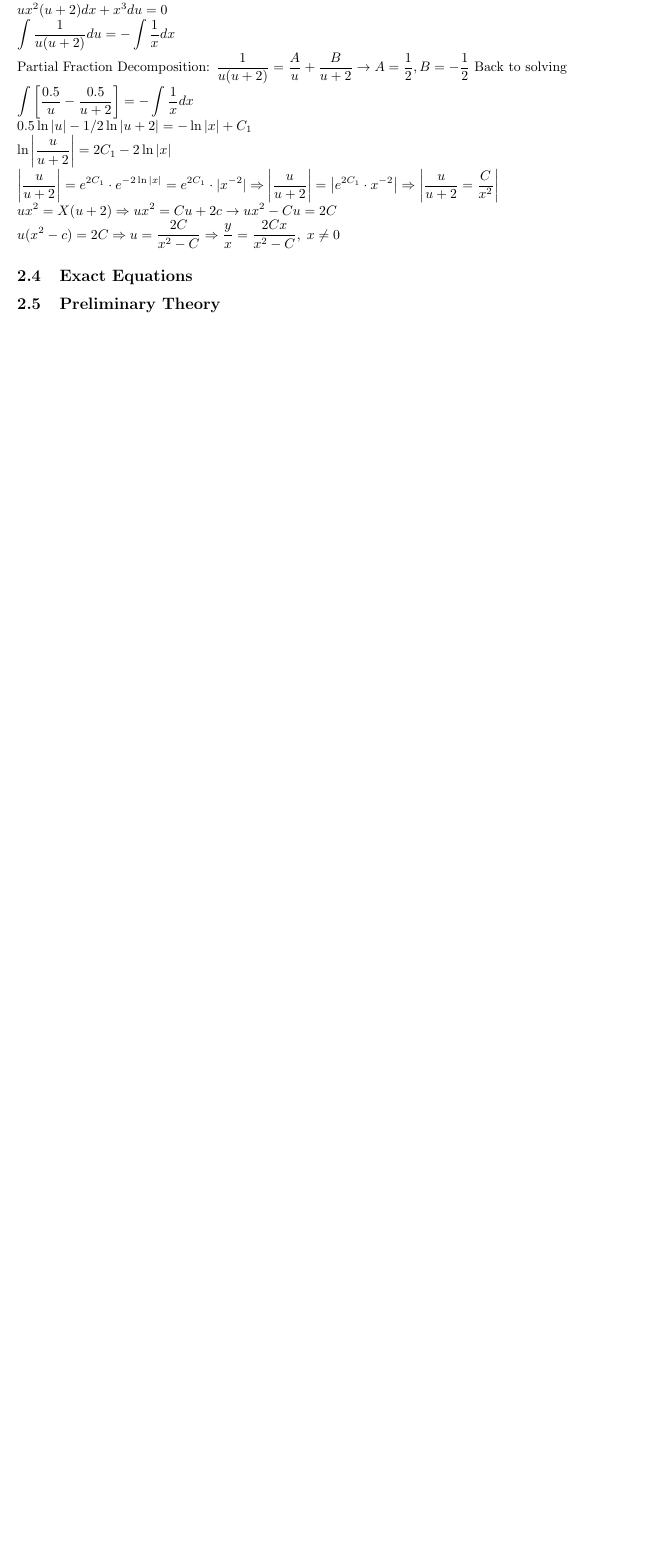
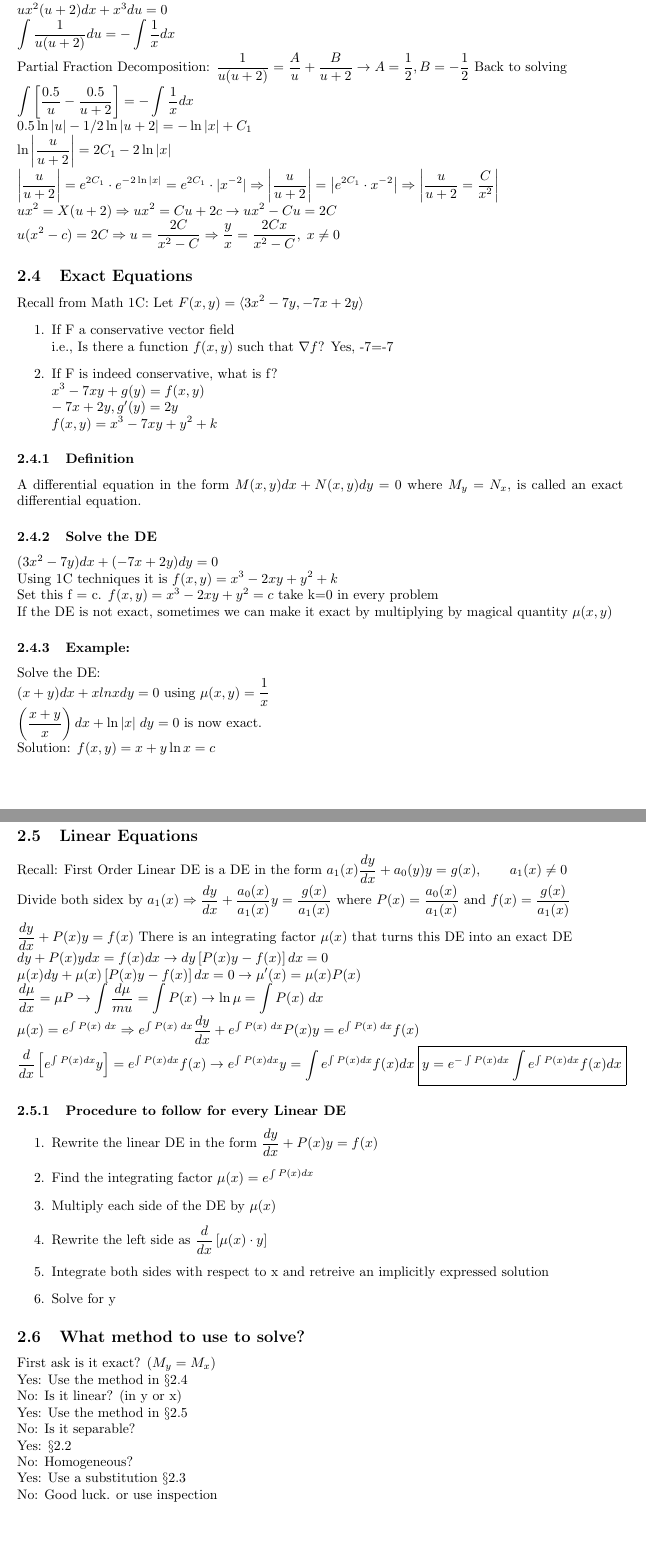
Before and after one commit to tpate0562/MATH2-Lecture-Notes, a LaTeX document (MATH2 Lecture Notes.tex): part of page 6 of 8 before the commit and two parts of pages 6 and 7 of 10 after it, the two joined at a grey line, cut so that both start at the same text, the shorter picture padded with empty space. Compiled offline with pdfLaTeX.

Commit message:
The push for class 1/30

```diff
--- a/MATH2 Lecture Notes.tex
+++ b/MATH2 Lecture Notes.tex
@@ -152,4 +152,48 @@ $M(x,y)dx+N(x,y)dy=0$ is called a homogeneous differential equation if the funct
 \subsubsection{Example}
-$(y^2+xy)dx+x^2dy=0 \rightarrow y=ux \rightarrow dy=(udx+xdu) \\ (u^2x^2+ux^2)dx+x^2(udx+xdU)=0\\u^2x^2dx+ux^2dx+ux^2dx+x^3du=0 \\ ux^2(u+2)dx+x^3du=0\\\int \frac{1}{u(u+2)}du=-\int \frac{1}{x}dx \\$ Partial Fraction Decomposition: $\frac{1}{u(u+2)}=\frac{A}{u}+\frac{B}{u+2} \rightarrow A=\frac{1}{2}, B=-\frac{1}{2}$ Back to solving \\ $\int \left[\frac{0.5}{u}-\frac{0.5}{u+2}\right]=-\int \frac{1}{x} dx \\ 0.5\ln|u|-1/2 \ln |u+2|=-\ln |x|+C_1 \\ \ln \left|\frac{u}{u+2}\right|=2C_1-2\ln|x| \\ \left|\frac{u}{u+2}\right|=e^{2C_1}\cdot e^{-2\ln|x|} = e^{2C_1}\cdot |x^{-2}| \Rightarrow \left|\frac{u}{u+2}\right| = \left|e^{2C_1}\cdot x^{-2}\right| \Rightarrow \left|\frac{u}{u+2} = \frac{C}{x^2}\right| \\ ux^2=X(u+2) \Rightarrow ux^2=Cu+2c \rightarrow ux^2-Cu=2C \\ u(x^2-c)=2C \Rightarrow u= \frac{2C}{x^2-C} \Rightarrow \frac{y}{x} = \frac{2Cx}{x^2-C}, \; x \neq 0$
+$(y^2+xy)dx+x^2dy=0 \rightarrow y=ux \rightarrow dy=(udx+xdu) \\ (u^2x^2+ux^2)dx+x^2(udx+xdu)=0\\u^2x^2dx+ux^2dx+ux^2dx+x^3du=0 \\ ux^2(u+2)dx+x^3du=0\\\int \frac{1}{u(u+2)}du=-\int \frac{1}{x}dx \\$ Partial Fraction Decomposition: $\frac{1}{u(u+2)}=\frac{A}{u}+\frac{B}{u+2} \rightarrow A=\frac{1}{2}, B=-\frac{1}{2}$ Back to solving \\ $\int \left[\frac{0.5}{u}-\frac{0.5}{u+2}\right]=-\int \frac{1}{x} dx \\ 0.5\ln|u|-1/2 \ln |u+2|=-\ln |x|+C_1 \\ \ln \left|\frac{u}{u+2}\right|=2C_1-2\ln|x| \\ \left|\frac{u}{u+2}\right|=e^{2C_1}\cdot e^{-2\ln|x|} = e^{2C_1}\cdot |x^{-2}| \Rightarrow \left|\frac{u}{u+2}\right| = \left|e^{2C_1}\cdot x^{-2}\right| \Rightarrow \left|\frac{u}{u+2} = \frac{C}{x^2}\right| \\ ux^2=X(u+2) \Rightarrow ux^2=Cu+2c \rightarrow ux^2-Cu=2C \\ u(x^2-c)=2C \Rightarrow u= \frac{2C}{x^2-C} \Rightarrow \frac{y}{x} = \frac{2Cx}{x^2-C}, \; x \neq 0$
 \subsection{Exact Equations}
-\subsection{Preliminary Theory}
+Recall from Math 1C: Let $F(x,y)=\langle 3x^2-7y, -7x+2y \rangle$
+\begin{enumerate}
+    \item If F a conservative vector field
+    \\i.e., Is there a function $f(x,y)$ such that $\nabla f$? Yes, -7=-7
+    \item If F is indeed conservative, what is f? \\ $x^3-7xy+g(y)=f(x,y)\\-7x+2y, g'(y)=2y \\ f(x,y)=x^3-7xy+y^2+k$
+\end{enumerate}
+\subsubsection{Definition} A differential equation in the form $M(x,y)dx+N(x,y)dy=0$ where $M_y=N_x$, is called an exact differential equation.
+\subsubsection{Solve the DE}
+$(3x^2-7y)dx+(-7x+2y)dy=0$ \\Using 1C techniques it is $f(x,y)=x^3-2xy+y^2+k$
+\\Set this f = c. $f(x,y)=x^3-2xy+y^2=c$ take k=0 in every problem
+\\If the DE is not exact, sometimes we can make it exact by multiplying by magical quantity $\mu (x,y)$
+\subsubsection{Example:} Solve the DE:
+\\$(x+y)dx+xlnxdy=0$ using $\mu(x,y)=\frac{1}{x}$
+\\$\left(\frac{x+y}{x}\right)dx+\ln|x|\;dy=0$ is now exact.
+\\Solution: $f(x,y)=x+y\ln x=c$
+\subsection{Linear Equations}
+Recall: First Order Linear DE is a DE in the form $a_1(x)\frac{dy}{dx}+a_0(y)y=g(x),\qquad a_1(x)\neq 0$
+\\Divide both sidex by $a_1(x) \Rightarrow \frac{dy}{dx}+\frac{a_0(x)}{a_1(x)}y=\frac{g(x)}{a_1(x)}$ where $P(x)=\frac{a_0(x)}{a_1(x)}$ and $f(x)=\frac{g(x)}{a_1(x)}$\\
+\\$\frac{dy}{dx}+P(x)y=f(x)$ There is an integrating factor $\mu(x)$ that turns this DE into an exact DE
+\\$dy+P(x)ydx=f(x)dx \rightarrow dy\left[P(x)y-f(x)\right] dx=0
+\\\mu(x)dy+\mu(x)\left[P(x)y-f(x)\right]dx=0 \rightarrow \mu '(x)=\mu(x)P(x) \\ \frac{d\mu}{dx}=\mu P
+\rightarrow\int \frac{d\mu}{mu}=\int P(x)\rightarrow\ln\mu=\int P(x)\; dx
+\\\mu(x)=e^{\int P(x)\; dx} \Rightarrow e^{\int P(x)\; dx} \frac{dy}{dx}+ e^{\int P(x)\; dx} P(x)y=e^{\int P(x)\; dx}f(x)
+\\\frac{d}{dx}\left[e^{\int P(x)dx}y\right]=e^{\int P(x)dx}f(x) \rightarrow e^{\int P(x)dx}y=\int e^{\int P(x)dx}f(x)dx$
+\boxed{y=e^{-\int P(x)dx}\int e^{\int P(x)dx}f(x) dx}
+\subsubsection{Procedure to follow for every Linear DE}
+\begin{enumerate}
+    \item Rewrite the linear DE in the form $\frac{dy}{dx}+P(x)y=f(x)$
+    \item Find the integrating factor $\mu(x)=e^{\int P(x)dx}$
+    \item Multiply each side of the DE by $\mu(x)$
+    \item Rewrite the left side as $\frac{d}{dx} \left[\mu(x)\cdot y\right]$
+    \item Integrate both sides with respect to x and retreive an implicitly expressed solution
+    \item Solve for y
+\end{enumerate}
+\subsection{What method to use to solve?}
+First ask is it exact? $(M_y=M_x)$
+\\Yes: Use the method in $\S$2.4
+\\No: Is it linear? (in y or x)
+\\Yes: Use the method in $\S$2.5
+\\No: Is it separable?
+\\Yes: $\S 2.2$
+\\No: Homogeneous?
+\\Yes: Use a substitution $\S 2.3$
+\\No: Good luck. or use inspection\pagebreak
+\section{Applications of First-Order Differential Equation}
```
Also changed, not shown: MATH2 Lecture Notes.pdf, MATH2 Lecture Notes.tex (29 more changed lines), 8 other files.
